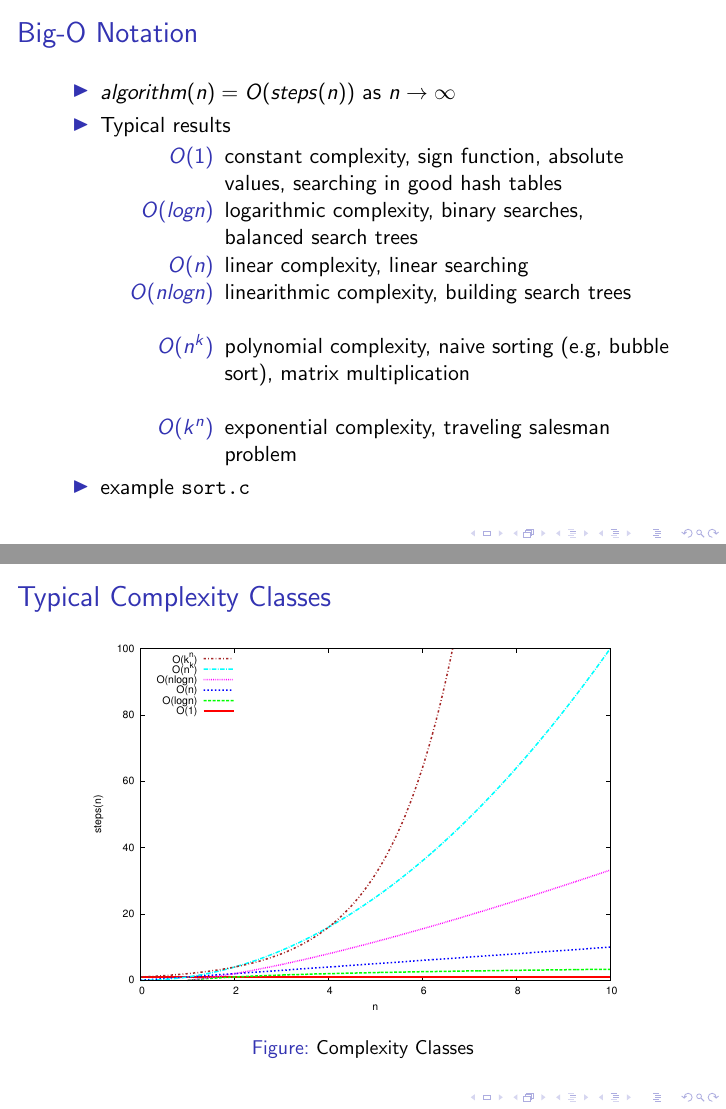
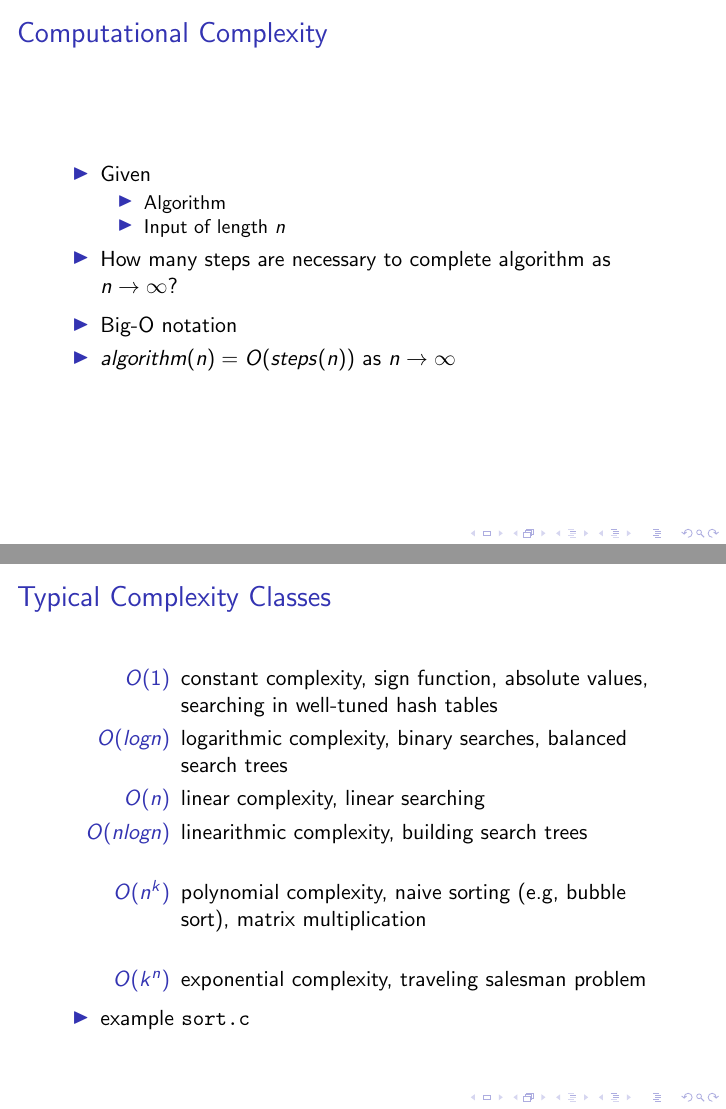
Before and after one commit to tdz/performance, LaTeX slides (presentation.tex, which reads algo.tex): pages 5 and 6 of 30 before the commit and pages 4 and 5 of 30 after it, joined at a grey line. Compiled offline with pdfLaTeX.

Commit message:
Cleanups to algorithm slides
Signed-off-by: Thomas Zimmermann <tdz@users.sourceforge.net>

```diff
--- a/algo.tex
+++ b/algo.tex
@@ -8,21 +8,23 @@
    \end{itemize}
   \item How many steps are necessary to complete algorithm as \( n \rightarrow \infty \)?
  \end{itemize}
+ \begin{itemize}
+  \item Big-O notation
+  \item \( algorithm(n) = O(steps(n)) \) as \(n \rightarrow \infty \)
+ \end{itemize}
 \end{frame}
 
 \begin{frame}
- \frametitle{Big-O Notation}
- \begin{itemize}
-  \item \( algorithm(n) = O(steps(n)) \) as \(n \rightarrow \infty \)
-  \item Typical results
+ \frametitle{Typical Complexity Classes}
  \begin{description}
-    \item[\(O(1)\)] constant complexity, sign function, absolute values, searching in good hash tables
+  \item[\(O(1)\)] constant complexity, sign function, absolute values, searching in well-tuned hash tables
   \item[\(O(logn)\)] logarithmic complexity, binary searches, balanced search trees
   \item[\(O(n)\)] linear complexity, linear searching
   \item[\(O(nlogn)\)] linearithmic complexity, building search trees \\ \hfill \\
   \item[\(O(n^k)\)] polynomial complexity, naive sorting (e.g, bubble sort), matrix multiplication \\ \hfill \\
   \item[\(O(k^n)\)] exponential complexity, traveling salesman problem
  \end{description}
+ \begin{itemize}
   \item example \filename{sort.c}
  \end{itemize}
 \end{frame}
```
Also changed, not shown: algo.tex (7 more changed lines). Lines whose indentation alone changed are shown as unchanged.
